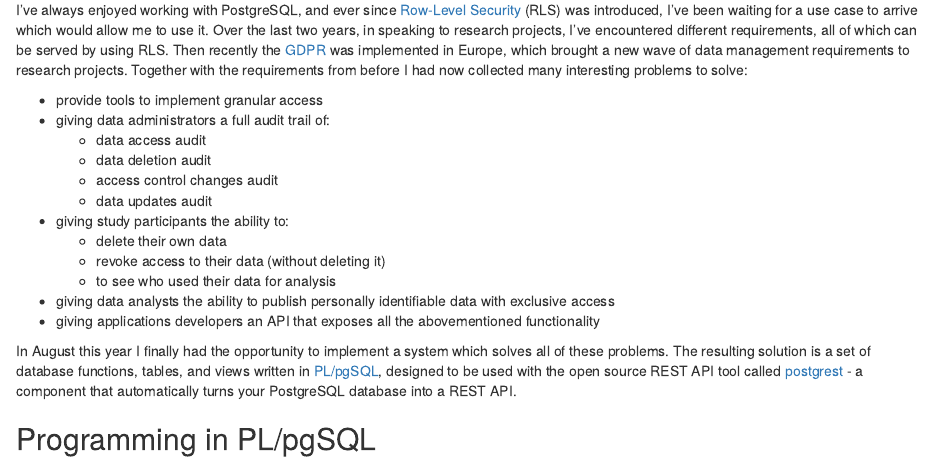
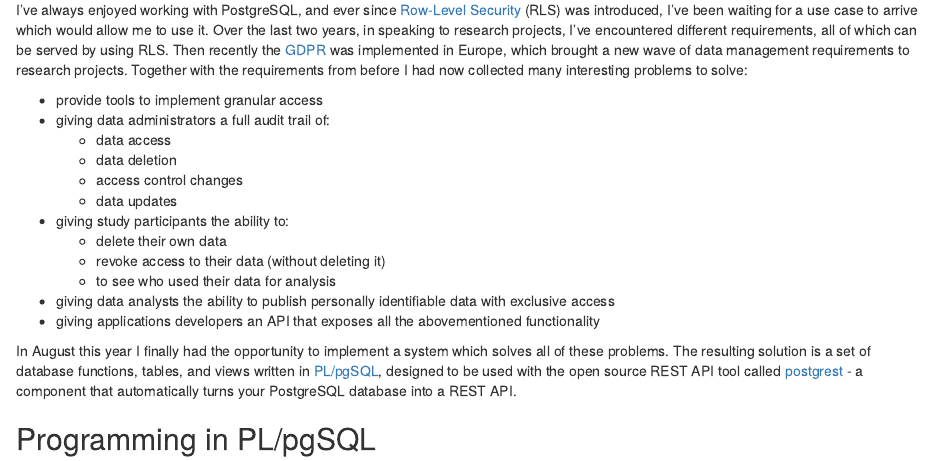
Before and after one commit to leondutoit/leondutoit.github.io, an R Markdown document (posts/the-surprising-joy-of-plpgsql.Rmd): the page in a window 1100 px wide, from 200 px down. Rendered offline with R 4.5, knitr and Pandoc, with nearby package versions.

Commit message:
more refinements plpgsql post

```diff
--- a/posts/the-surprising-joy-of-plpgsql.Rmd
+++ b/posts/the-surprising-joy-of-plpgsql.Rmd
@@ -20,10 +20,10 @@ I've always enjoyed working with PostgreSQL, and ever since [Row-Level Security]
 
 * provide tools to implement granular access
 * giving data administrators a full audit trail of:
-    * data access audit
-    * data deletion audit
-    * access control changes audit
-    * data updates audit
+    * data access
+    * data deletion
+    * access control changes
+    * data updates
 * giving study participants the ability to:
     * delete their own data
     * revoke access to their data (without deleting it)
```
Also changed, not shown: the-surprising-joy-of-plpgsql.html.
